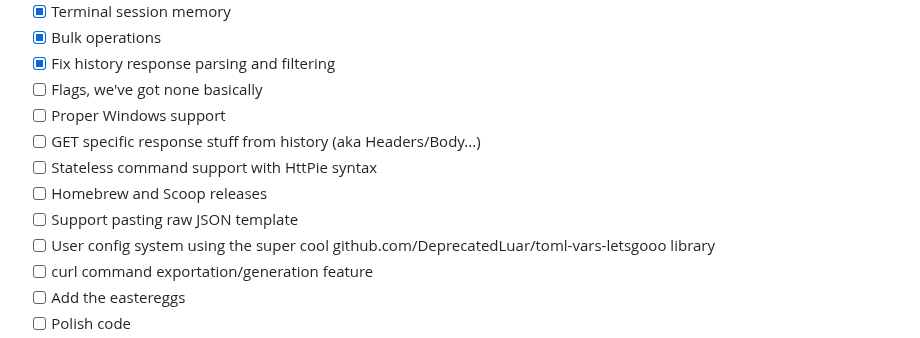
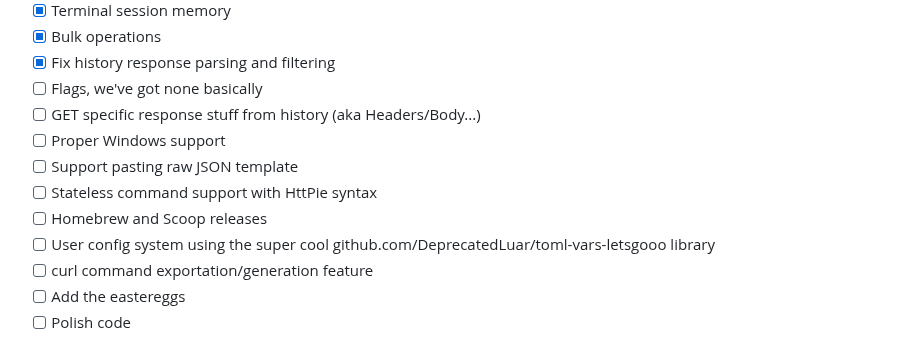
Before and after one commit to DeprecatedLuar/better-curl-saul, a Markdown page: README.md, the part around the change. GitHub-like rendering.

```diff
--- a/README.md
+++ b/README.md
@@ -198,11 +198,11 @@ saul check history
 - [x] Bulk operations
 - [x] Fix history response parsing and filtering
 - [ ] Flags, we've got none basically
+- [ ] GET specific response stuff from history (aka Headers/Body...)
 - [ ] Proper Windows support
-- [ ] GET specific response stuff from history (aka Headers/Body...)
+- [ ] Support pasting raw JSON template
 - [ ] Stateless command support with HttPie syntax
 - [ ] Homebrew and Scoop releases
-- [ ] Support pasting raw JSON template
 - [ ] User config system using the super cool github.com/DeprecatedLuar/toml-vars-letsgooo library
 - [ ] curl command exportation/generation feature
 - [ ] Add the eastereggs
```
